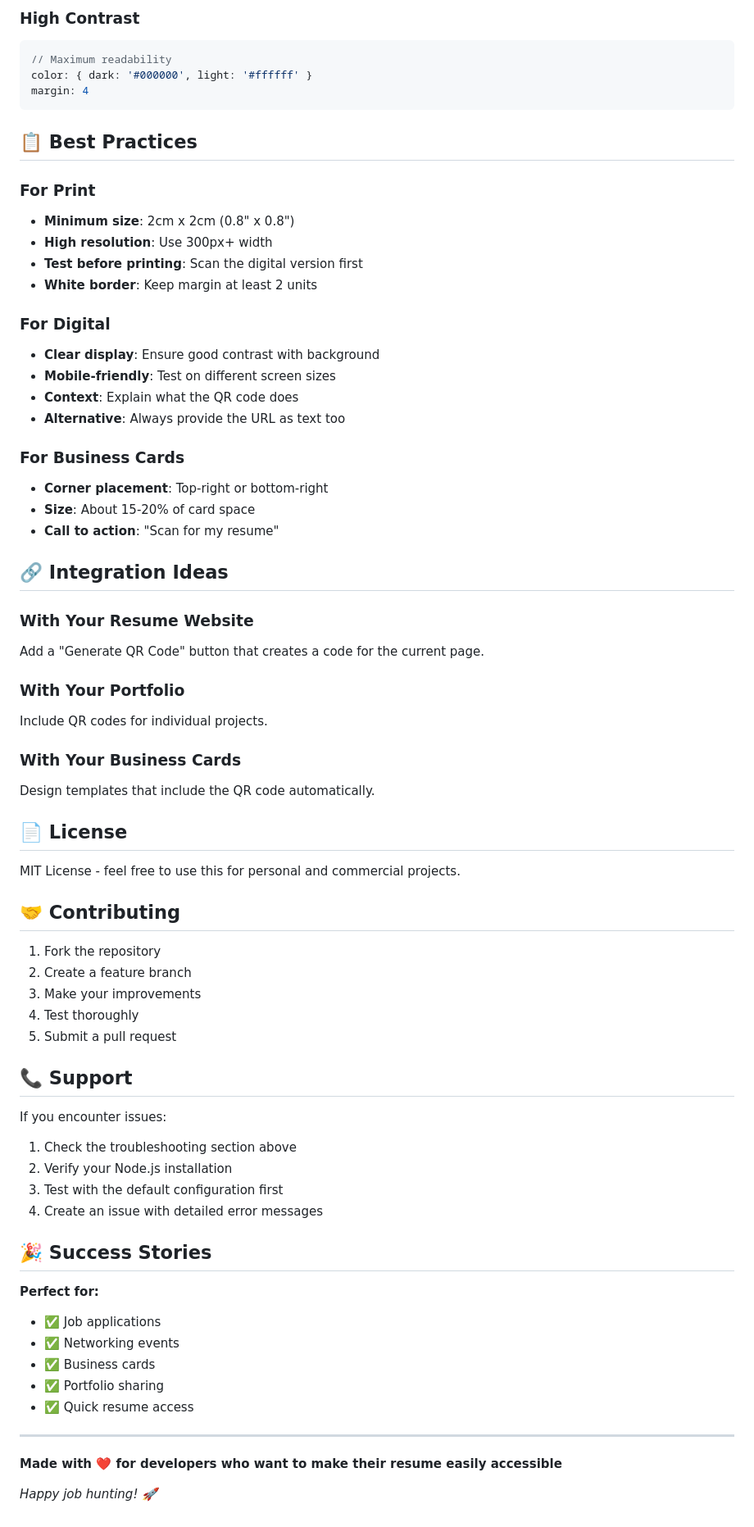
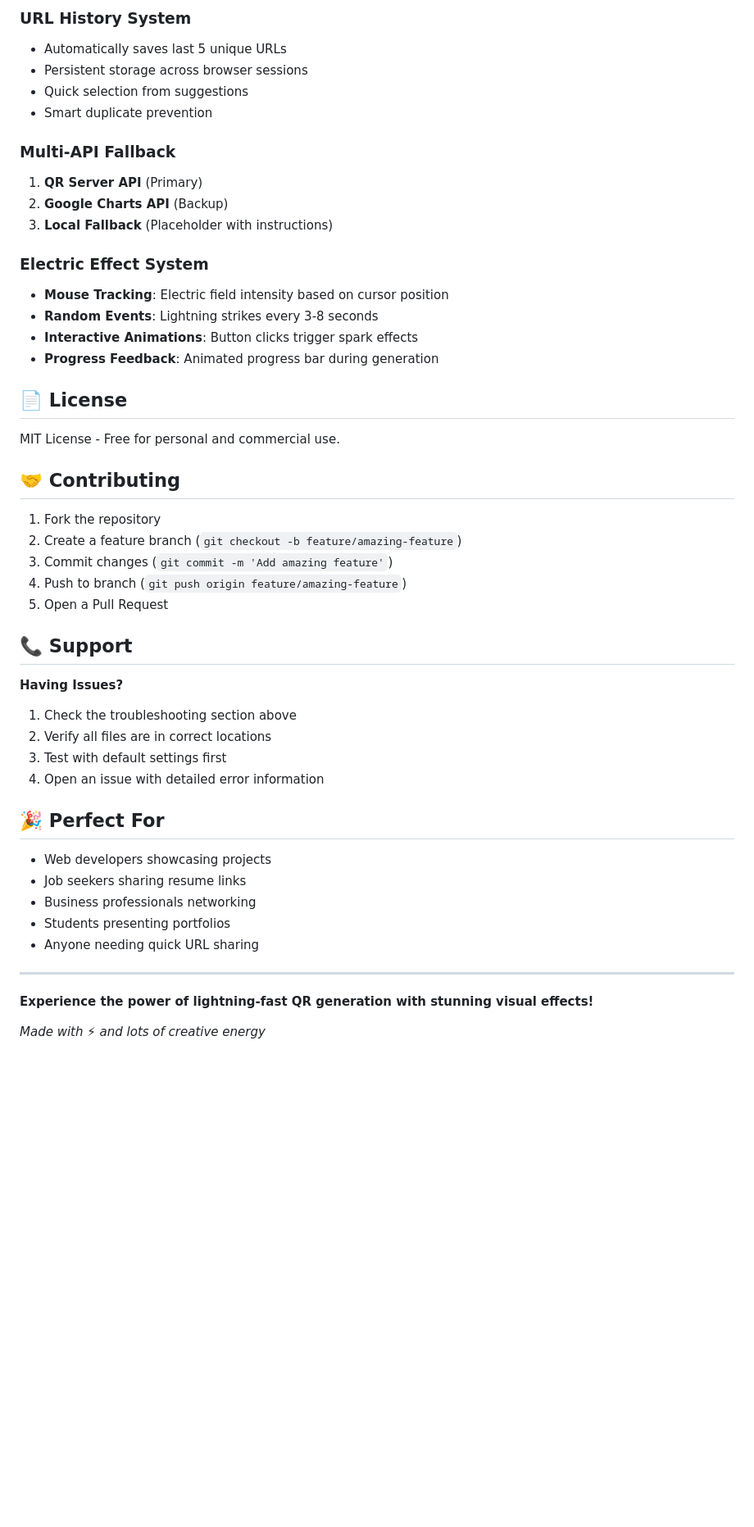
Before and after one commit to SteveDok22/JS.QR-Code, a Markdown page: README.md, the part around the change printed below. Shown: that part at 82% size. Rendered like a GitHub page; blank space fills up the shorter version.

````diff
--- a/README.md
+++ b/README.md
@@ -235,72 +233,51 @@ color: { dark: '#1976d2', light: '#ffffff' }
 
-### High Contrast
-```javascript
-// Maximum readability
-color: { dark: '#000000', light: '#ffffff' }
-margin: 4
-```
+### URL History System
+- Automatically saves last 5 unique URLs
+- Persistent storage across browser sessions
+- Quick selection from suggestions
+- Smart duplicate prevention
 
-## 📋 Best Practices
+### Multi-API Fallback
+1. **QR Server API** (Primary)
+2. **Google Charts API** (Backup)
+3. **Local Fallback** (Placeholder with instructions)
 
-### For Print
-- **Minimum size**: 2cm x 2cm (0.8" x 0.8")
-- **High resolution**: Use 300px+ width
-- **Test before printing**: Scan the digital version first
-- **White border**: Keep margin at least 2 units
-
-### For Digital
-- **Clear display**: Ensure good contrast with background
-- **Mobile-friendly**: Test on different screen sizes
-- **Context**: Explain what the QR code does
-- **Alternative**: Always provide the URL as text too
-
-### For Business Cards
-- **Corner placement**: Top-right or bottom-right
-- **Size**: About 15-20% of card space
-- **Call to action**: "Scan for my resume"
-
-## 🔗 Integration Ideas
-
-### With Your Resume Website
-Add a "Generate QR Code" button that creates a code for the current page.
-
-### With Your Portfolio
-Include QR codes for individual projects.
-
-### With Your Business Cards
-Design templates that include the QR code automatically.
+### Electric Effect System
+- **Mouse Tracking**: Electric field intensity based on cursor position
+- **Random Events**: Lightning strikes every 3-8 seconds
+- **Interactive Animations**: Button clicks trigger spark effects
+- **Progress Feedback**: Animated progress bar during generation
 
 ## 📄 License
 
-MIT License - feel free to use this for personal and commercial projects.
+MIT License - Free for personal and commercial use.
 
 ## 🤝 Contributing
 
 1. Fork the repository
-2. Create a feature branch
-3. Make your improvements
-4. Test thoroughly
-5. Submit a pull request
+2. Create a feature branch (`git checkout -b feature/amazing-feature`)
+3. Commit changes (`git commit -m 'Add amazing feature'`)
+4. Push to branch (`git push origin feature/amazing-feature`)
+5. Open a Pull Request
 
 ## 📞 Support
 
-If you encounter issues:
+**Having Issues?**
 1. Check the troubleshooting section above
-2. Verify your Node.js installation
-3. Test with the default configuration first
-4. Create an issue with detailed error messages
+2. Verify all files are in correct locations
+3. Test with default settings first
+4. Open an issue with detailed error information
 
-## 🎉 Success Stories
+## 🎉 Perfect For
 
-**Perfect for:**
-- ✅ Job applications
-- ✅ Networking events
-- ✅ Business cards
-- ✅ Portfolio sharing
-- ✅ Quick resume access
+- Web developers showcasing projects
+- Job seekers sharing resume links
+- Business professionals networking
+- Students presenting portfolios
+- Anyone needing quick URL sharing
 
 ---
 
-**Made with ❤️ for developers who want to make their resume easily accessible**
+**Experience the power of lightning-fast QR generation with stunning visual effects!**
 
-*Happy job hunting! 🚀*
+*Made with ⚡ and lots of creative energy*
````
Also changed, not shown: other parts of README.md (+180 -182 lines).
